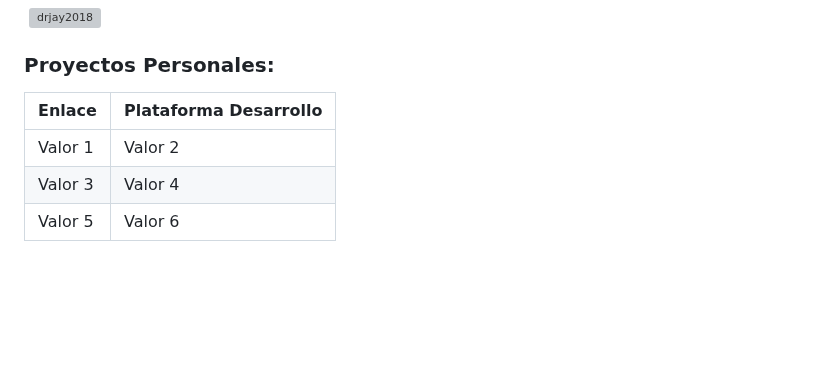
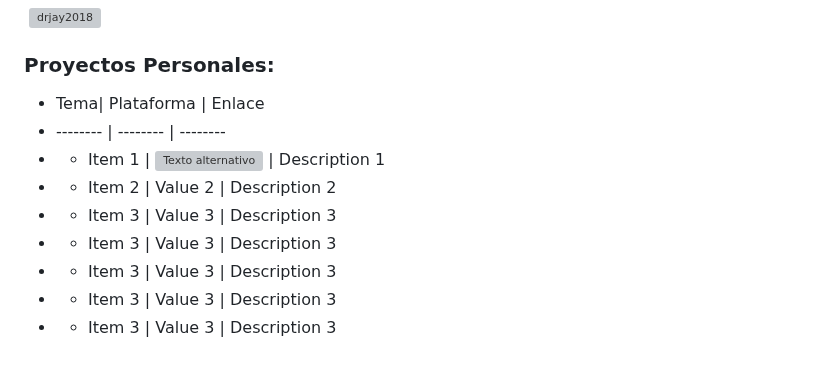
Before and after one commit to drjay2018/drjay2018, a Markdown page: README.md, the part around the change. Rendered like a GitHub page; blank space fills up the shorter version; grey boxes are pictures that could not be loaded.

```diff
--- a/README.md
+++ b/README.md
@@ -26,8 +26,12 @@
 
 <h3 align="left"> Proyectos Personales:</h3>
 
-| Enlace | Plataforma Desarrollo|
-|-----------|-----------|
-| Valor 1   | Valor 2   |
-| Valor 3   | Valor 4   |
-| Valor 5   | Valor 6   |
+- Tema| Plataforma | Enlace
+- -------- | -------- | --------
+- * Item 1 | ![Texto alternativo](https://raw.githubusercontent.com/icons8/flat-color-icons/master/svg/debt.svg)  | Description 1
+- * Item 2 | Value 2  | Description 2
+- * Item 3 | Value 3  | Description 3
+- * Item 3 | Value 3  | Description 3
+- * Item 3 | Value 3  | Description 3
+- * Item 3 | Value 3  | Description 3
+- * Item 3 | Value 3  | Description 3
```
